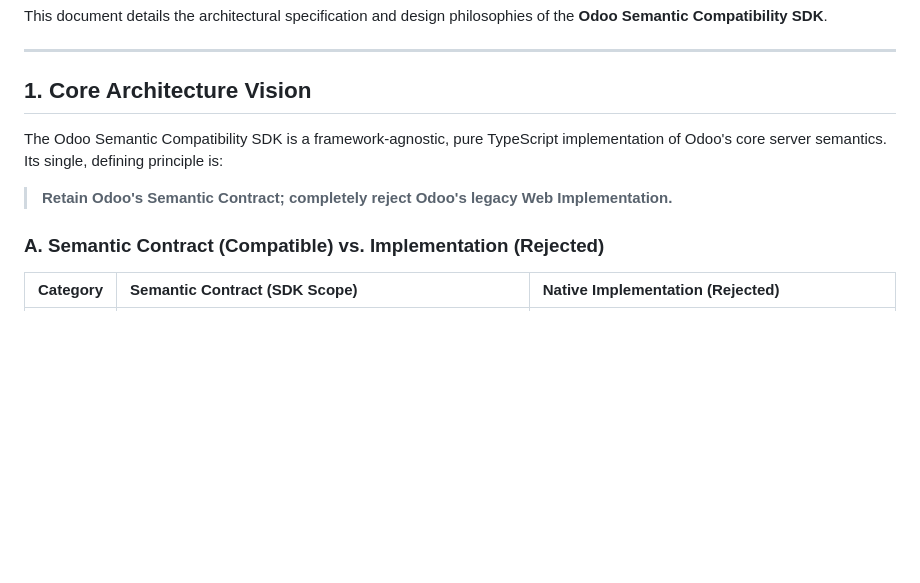
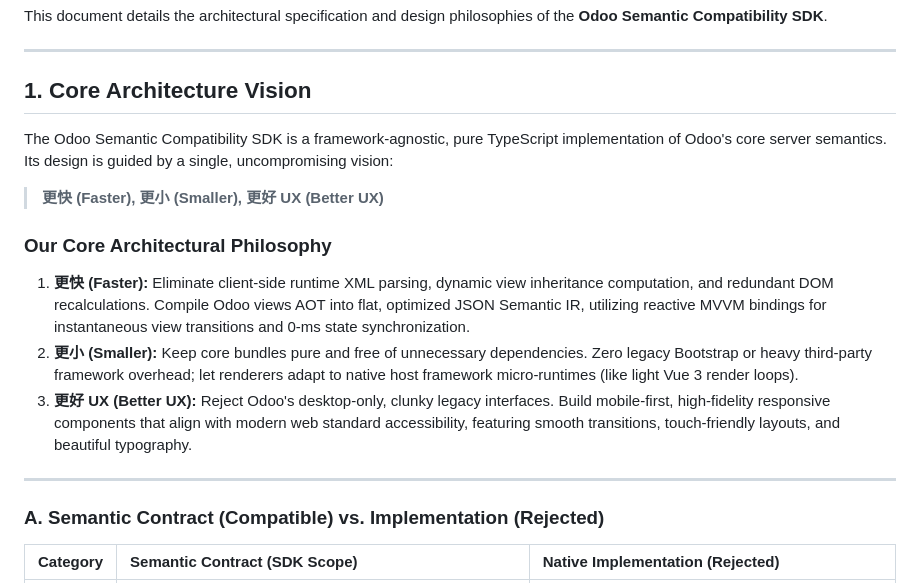
Before and after one commit to jeffery9/odoo-webclient-vue, a Markdown page: ARCHITECTURE.md, the part around the change. Drawn GitHub-style; blank space fills up the shorter version.

Commit message:
docs(architecture): codify 'Faster, Smaller, Better UX' as the supreme design philosophy in ARCHITECTURE.md

```diff
--- a/ARCHITECTURE.md
+++ b/ARCHITECTURE.md
@@ -5,11 +5,16 @@ This document details the architectural specification and design philosophies of
 ---
 
 ## 1. Core Architecture Vision
+The Odoo Semantic Compatibility SDK is a framework-agnostic, pure TypeScript implementation of Odoo's core server semantics. Its design is guided by a single, uncompromising vision:
 
-The Odoo Semantic Compatibility SDK is a framework-agnostic, pure TypeScript implementation of Odoo's core server semantics. Its single, defining principle is:
+> **更快 (Faster), 更小 (Smaller), 更好 UX (Better UX)**
 
-> **Retain Odoo's Semantic Contract; completely reject Odoo's legacy Web Implementation.**
+### Our Core Architectural Philosophy
+1.  **更快 (Faster):** Eliminate client-side runtime XML parsing, dynamic view inheritance computation, and redundant DOM recalculations. Compile Odoo views AOT into flat, optimized JSON Semantic IR, utilizing reactive MVVM bindings for instantaneous view transitions and 0-ms state synchronization.
+2.  **更小 (Smaller):** Keep core bundles pure and free of unnecessary dependencies. Zero legacy Bootstrap or heavy third-party framework overhead; let renderers adapt to native host framework micro-runtimes (like light Vue 3 render loops).
+3.  **更好 UX (Better UX):** Reject Odoo's desktop-only, clunky legacy interfaces. Build mobile-first, high-fidelity responsive components that align with modern web standard accessibility, featuring smooth transitions, touch-friendly layouts, and beautiful typography.
 
+---
 ### A. Semantic Contract (Compatible) vs. Implementation (Rejected)
 
 | Category | Semantic Contract (SDK Scope) | Native Implementation (Rejected) |
```
